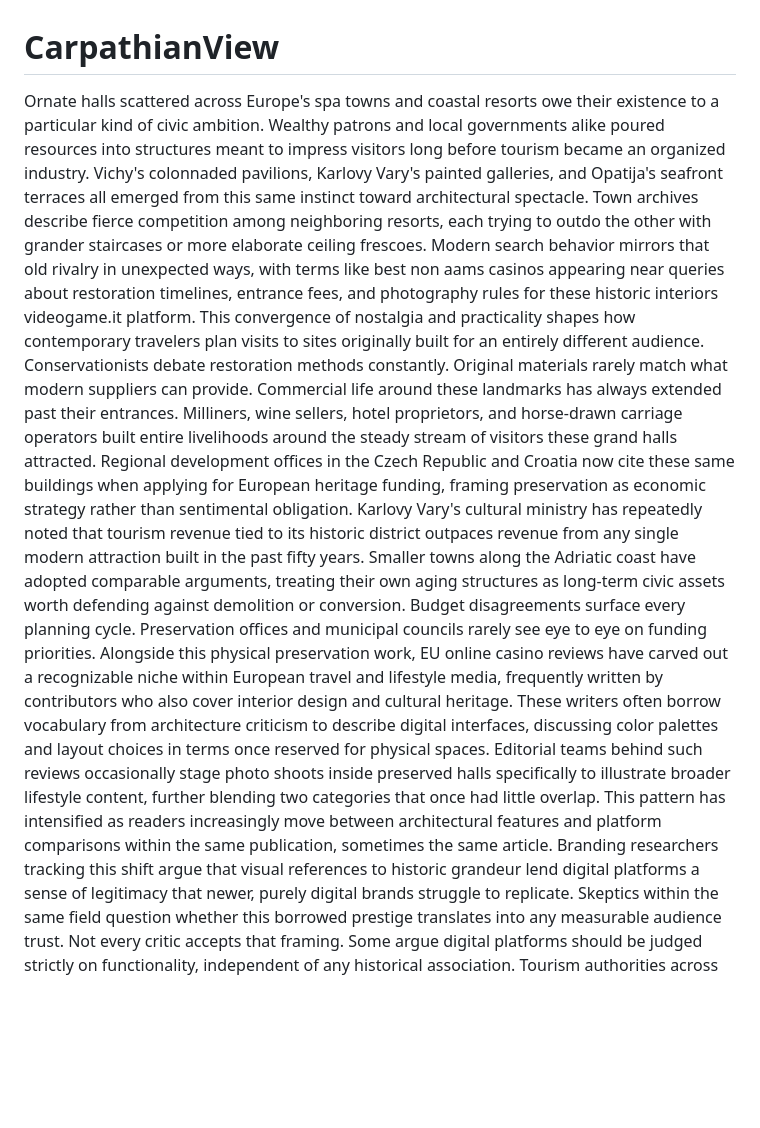
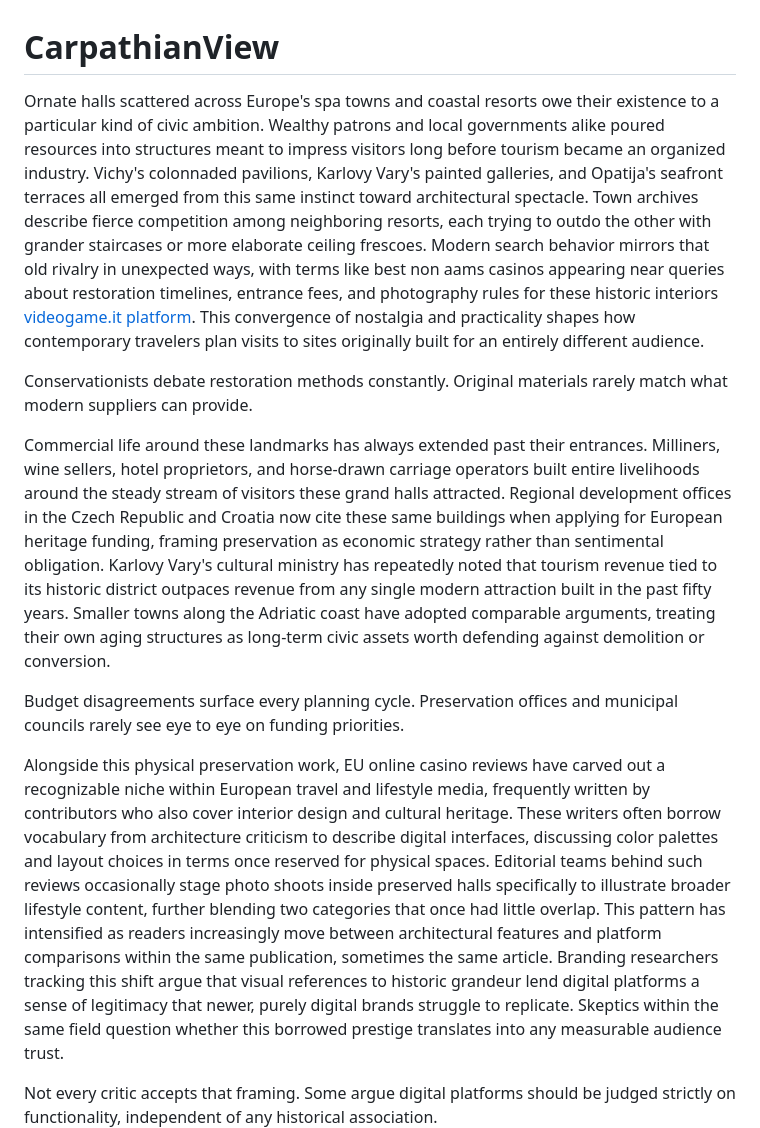
Before and after one commit to JohnLoss8/CarpathianView, a Markdown page: README.md, the part around the change. GitHub-like rendering; blank space fills up the shorter version.

Commit message:
Enhance README with additional context and links

```diff
--- a/README.md
+++ b/README.md
@@ -1,9 +1,15 @@
 # CarpathianView
 
-Ornate halls scattered across Europe's spa towns and coastal resorts owe their existence to a particular kind of civic ambition. Wealthy patrons and local governments alike poured resources into structures meant to impress visitors long before tourism became an organized industry. Vichy's colonnaded pavilions, Karlovy Vary's painted galleries, and Opatija's seafront terraces all emerged from this same instinct toward architectural spectacle. Town archives describe fierce competition among neighboring resorts, each trying to outdo the other with grander staircases or more elaborate ceiling frescoes. Modern search behavior mirrors that old rivalry in unexpected ways, with terms like best non aams casinos appearing near queries about restoration timelines, entrance fees, and photography rules for these historic interiors videogame.it platform. This convergence of nostalgia and practicality shapes how contemporary travelers plan visits to sites originally built for an entirely different audience.
+Ornate halls scattered across Europe's spa towns and coastal resorts owe their existence to a particular kind of civic ambition. Wealthy patrons and local governments alike poured resources into structures meant to impress visitors long before tourism became an organized industry. Vichy's colonnaded pavilions, Karlovy Vary's painted galleries, and Opatija's seafront terraces all emerged from this same instinct toward architectural spectacle. Town archives describe fierce competition among neighboring resorts, each trying to outdo the other with grander staircases or more elaborate ceiling frescoes. Modern search behavior mirrors that old rivalry in unexpected ways, with terms like best non aams casinos appearing near queries about restoration timelines, entrance fees, and photography rules for these historic interiors <a href="https://www.videogame.it/casino/it/casino-italiani-non-aams/">videogame.it platform</a>. This convergence of nostalgia and practicality shapes how contemporary travelers plan visits to sites originally built for an entirely different audience.
+
 Conservationists debate restoration methods constantly. Original materials rarely match what modern suppliers can provide.
+
 Commercial life around these landmarks has always extended past their entrances. Milliners, wine sellers, hotel proprietors, and horse-drawn carriage operators built entire livelihoods around the steady stream of visitors these grand halls attracted. Regional development offices in the Czech Republic and Croatia now cite these same buildings when applying for European heritage funding, framing preservation as economic strategy rather than sentimental obligation. Karlovy Vary's cultural ministry has repeatedly noted that tourism revenue tied to its historic district outpaces revenue from any single modern attraction built in the past fifty years. Smaller towns along the Adriatic coast have adopted comparable arguments, treating their own aging structures as long-term civic assets worth defending against demolition or conversion.
+
 Budget disagreements surface every planning cycle. Preservation offices and municipal councils rarely see eye to eye on funding priorities.
+
 Alongside this physical preservation work, EU online casino reviews have carved out a recognizable niche within European travel and lifestyle media, frequently written by contributors who also cover interior design and cultural heritage. These writers often borrow vocabulary from architecture criticism to describe digital interfaces, discussing color palettes and layout choices in terms once reserved for physical spaces. Editorial teams behind such reviews occasionally stage photo shoots inside preserved halls specifically to illustrate broader lifestyle content, further blending two categories that once had little overlap. This pattern has intensified as readers increasingly move between architectural features and platform comparisons within the same publication, sometimes the same article. Branding researchers tracking this shift argue that visual references to historic grandeur lend digital platforms a sense of legitimacy that newer, purely digital brands struggle to replicate. Skeptics within the same field question whether this borrowed prestige translates into any measurable audience trust.
+
 Not every critic accepts that framing. Some argue digital platforms should be judged strictly on functionality, independent of any historical association.
+
 Tourism authorities across Central Europe have begun weaving these landmarks into wider cultural circuits, positioning them beside opera houses, botanical gardens, and historic bathhouses rather than treating them as standalone curiosities. This shift signals a broader intent to reframe public understanding around craftsmanship and design history instead of original social function. Local historians tracking these campaigns note that younger audiences respond more favorably to messaging centered on artisanship rather than past exclusivity or reputation. Several resort towns have already revised promotional brochures to reflect this new emphasis, testing updated language across digital and print channels simultaneously. Whether these adjustments succeed in sustaining long-term visitor interest remains an open question among planners studying generational shifts in travel priorities across the continent.
```
